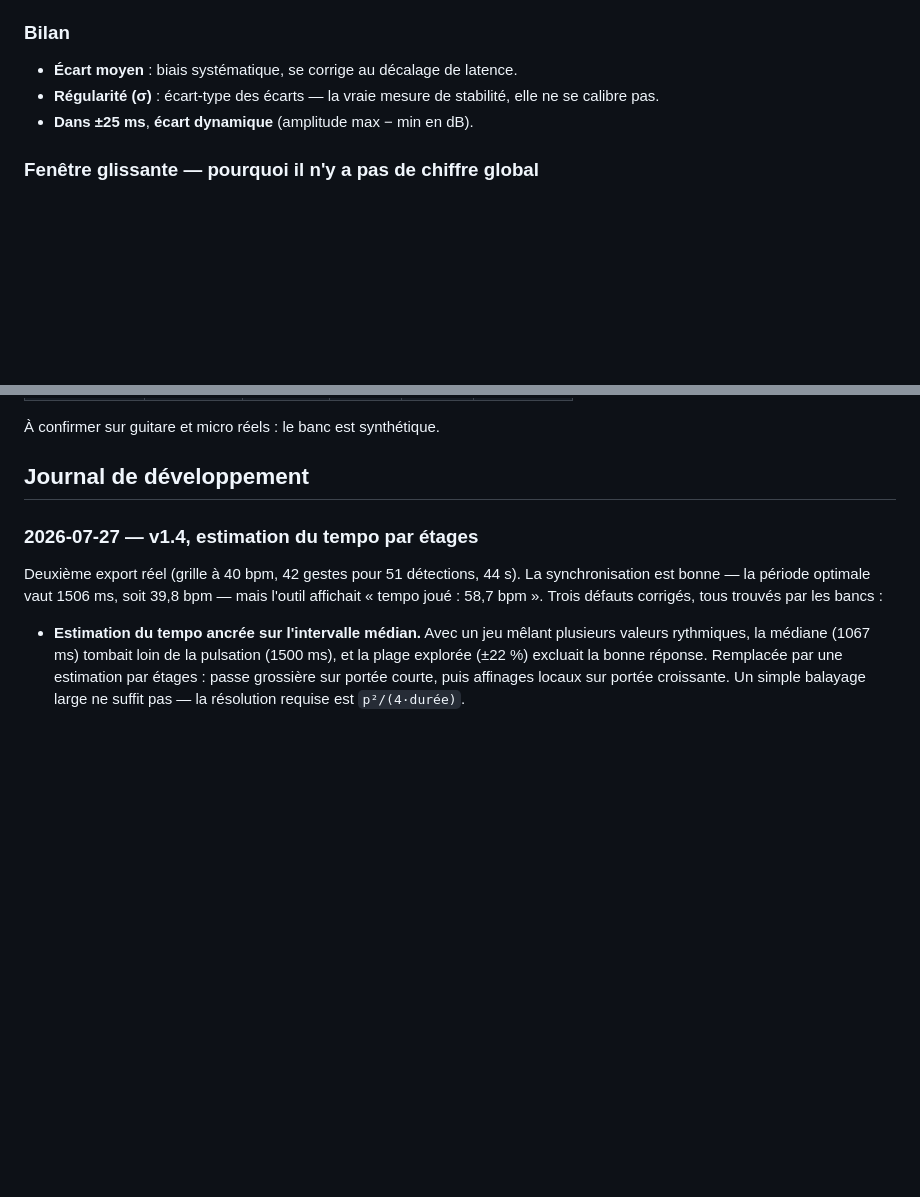
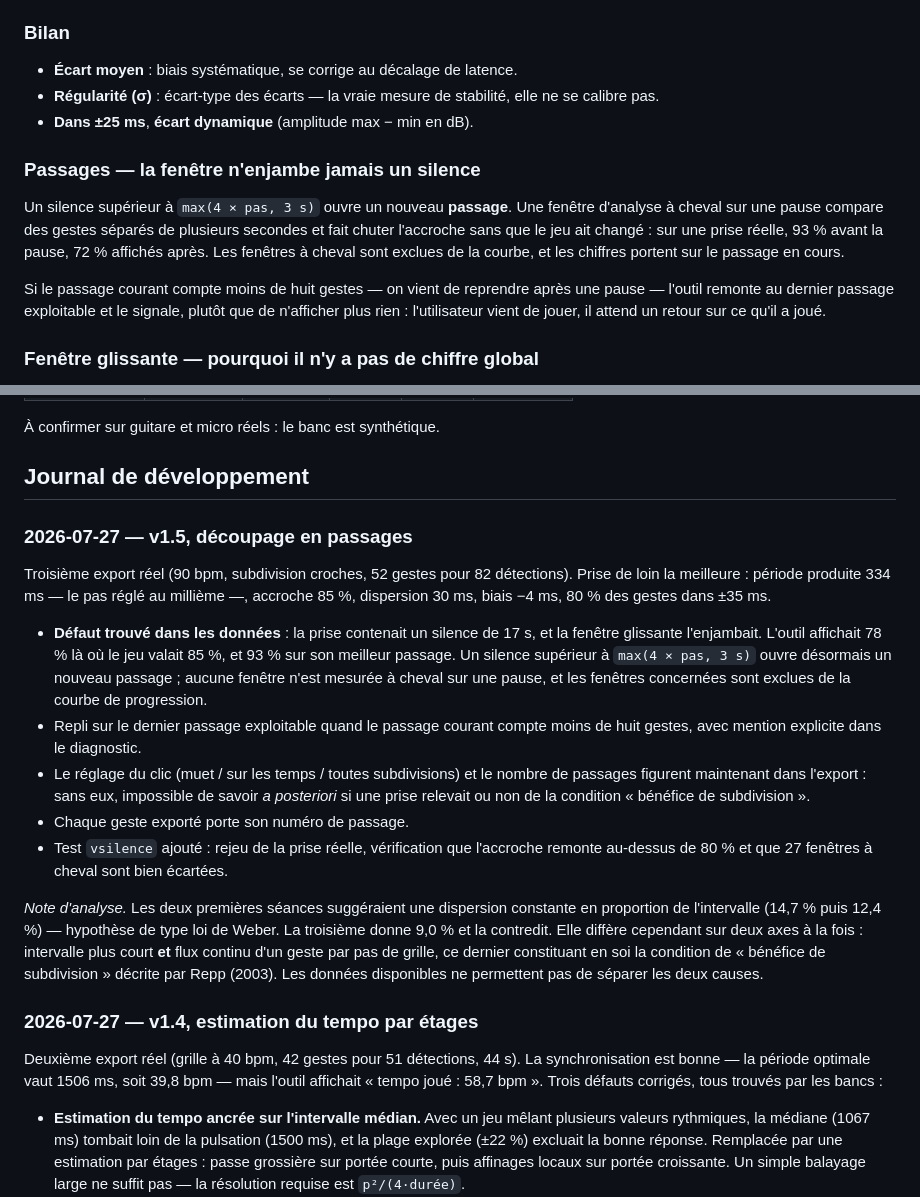
Before and after one commit to nmulongo-sys/analyse-attaque, a Markdown page: README.md, 2 parts joined by grey strips. Rendered like a GitHub page; blank space fills up the shorter version.

Commit message:
v1.5 — decoupage en passages, la fenetre n'enjambe plus un silence (README.md)

```diff
--- a/README.md
+++ b/README.md
@@ -176,6 +176,19 @@ les autres temps, 820 Hz sur les subdivisions.
   calibre pas.
 - **Dans ±25 ms**, **écart dynamique** (amplitude max − min en dB).
 
+### Passages — la fenêtre n'enjambe jamais un silence
+
+Un silence supérieur à `max(4 × pas, 3 s)` ouvre un nouveau **passage**. Une fenêtre
+d'analyse à cheval sur une pause compare des gestes séparés de plusieurs secondes et fait
+chuter l'accroche sans que le jeu ait changé : sur une prise réelle, 93 % avant la pause,
+72 % affichés après. Les fenêtres à cheval sont exclues de la courbe, et les chiffres
+portent sur le passage en cours.
+
+Si le passage courant compte moins de huit gestes — on vient de reprendre après une
+pause — l'outil remonte au dernier passage exploitable et le signale, plutôt que de
+n'afficher plus rien : l'utilisateur vient de jouer, il attend un retour sur ce qu'il a
+joué.
+
 ### Fenêtre glissante — pourquoi il n'y a pas de chiffre global
 
 Une séance d'entraînement n'est pas homogène. Sur la session de référence, l'accroche
@@ -270,6 +283,32 @@ instrumenté sous Node :
 À confirmer sur guitare et micro réels : le banc est synthétique.
 
 ## Journal de développement
+
+### 2026-07-27 — v1.5, découpage en passages
+Troisième export réel (90 bpm, subdivision croches, 52 gestes pour 82 détections). Prise
+de loin la meilleure : période produite 334 ms — le pas réglé au millième —, accroche
+85 %, dispersion 30 ms, biais −4 ms, 80 % des gestes dans ±35 ms.
+
+- **Défaut trouvé dans les données** : la prise contenait un silence de 17 s, et la
+  fenêtre glissante l'enjambait. L'outil affichait 78 % là où le jeu valait 85 %, et 93 %
+  sur son meilleur passage. Un silence supérieur à `max(4 × pas, 3 s)` ouvre désormais un
+  nouveau passage ; aucune fenêtre n'est mesurée à cheval sur une pause, et les fenêtres
+  concernées sont exclues de la courbe de progression.
+- Repli sur le dernier passage exploitable quand le passage courant compte moins de huit
+  gestes, avec mention explicite dans le diagnostic.
+- Le réglage du clic (muet / sur les temps / toutes subdivisions) et le nombre de passages
+  figurent maintenant dans l'export : sans eux, impossible de savoir *a posteriori* si une
+  prise relevait ou non de la condition « bénéfice de subdivision ».
+- Chaque geste exporté porte son numéro de passage.
+- Test `vsilence` ajouté : rejeu de la prise réelle, vérification que l'accroche remonte
+  au-dessus de 80 % et que 27 fenêtres à cheval sont bien écartées.
+
+*Note d'analyse.* Les deux premières séances suggéraient une dispersion constante en
+proportion de l'intervalle (14,7 % puis 12,4 %) — hypothèse de type loi de Weber. La
+troisième donne 9,0 % et la contredit. Elle diffère cependant sur deux axes à la fois :
+intervalle plus court **et** flux continu d'un geste par pas de grille, ce dernier
+constituant en soi la condition de « bénéfice de subdivision » décrite par Repp (2003).
+Les données disponibles ne permettent pas de séparer les deux causes.
 
 ### 2026-07-27 — v1.4, estimation du tempo par étages
 Deuxième export réel (grille à 40 bpm, 42 gestes pour 51 détections, 44 s). La
```
Also changed, not shown: other parts of README.md (+1 -1 lines).
